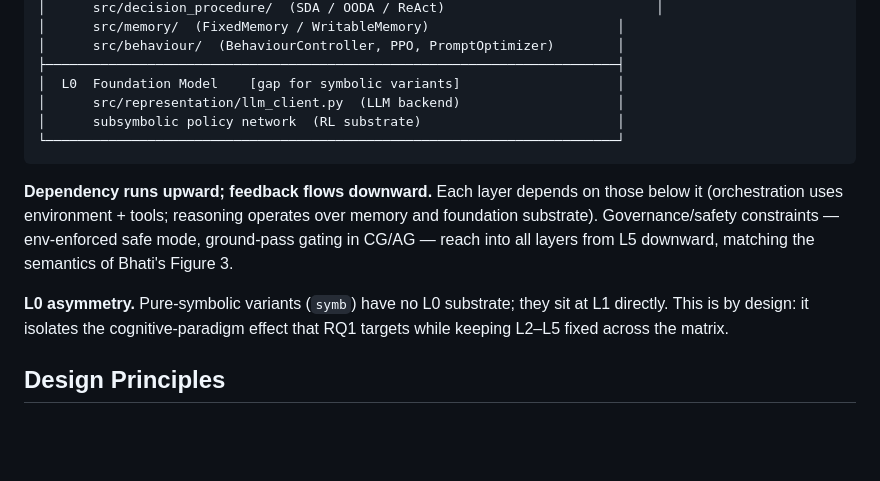
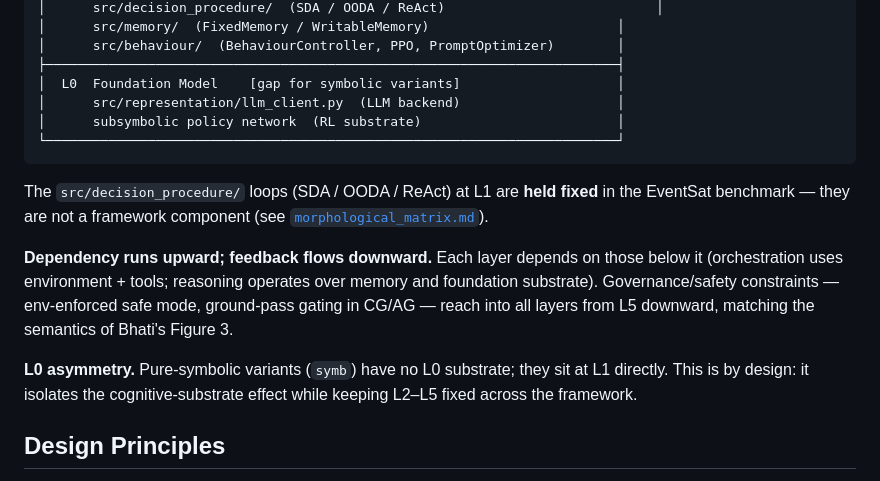
Before and after one commit to clemenjuan/autops-demo, a Markdown page: docs/architecture.md, the part around the change. Rendered like a GitHub page; blank space fills up the shorter version.

````diff
--- a/docs/architecture.md
+++ b/docs/architecture.md
@@ -52,6 +52,10 @@ for the per-component mapping see
 └─────────────────────────────────────────────────────────────────────────┘
 ```
 
+The `src/decision_procedure/` loops (SDA / OODA / ReAct) at L1 are **held fixed** in
+the EventSat benchmark — they are not a framework component (see
+[`morphological_matrix.md`](morphological_matrix.md)).
+
 **Dependency runs upward; feedback flows downward.** Each layer depends on those
 below it (orchestration uses environment + tools; reasoning operates over memory and
 foundation substrate). Governance/safety constraints — env-enforced safe mode,
@@ -59,8 +63,8 @@ ground-pass gating in CG/AG — reach into all layers from L5 downward, matching
 semantics of Bhati's Figure 3.
 
 **L0 asymmetry.** Pure-symbolic variants (`symb`) have no L0 substrate; they sit at
-L1 directly. This is by design: it isolates the cognitive-paradigm effect that RQ1
-targets while keeping L2–L5 fixed across the matrix.
+L1 directly. This is by design: it isolates the cognitive-substrate effect while
+keeping L2–L5 fixed across the framework.
 
 ## Design Principles
 
````
Also changed, not shown: docs/implementation_guide.md (+3 -4 lines), docs/scenarios.md (+1 -1 lines).
